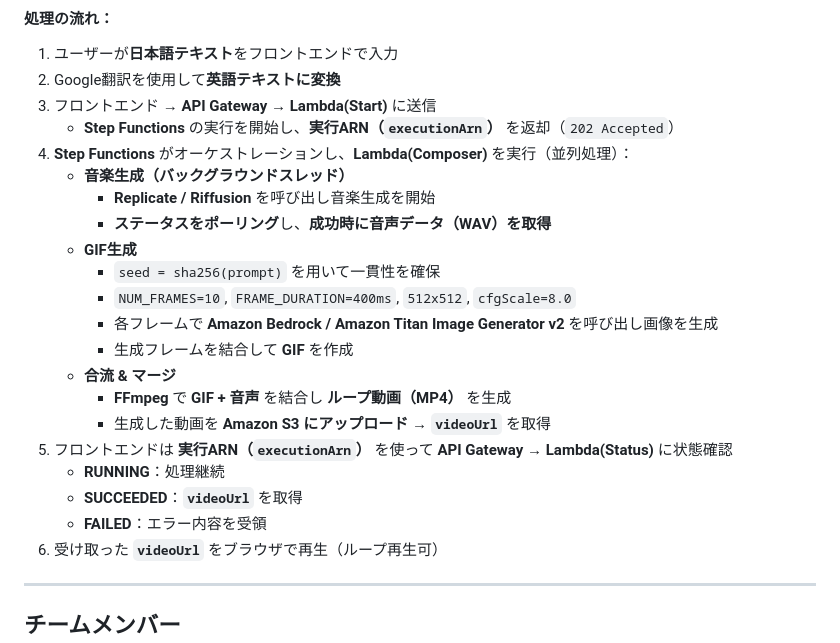
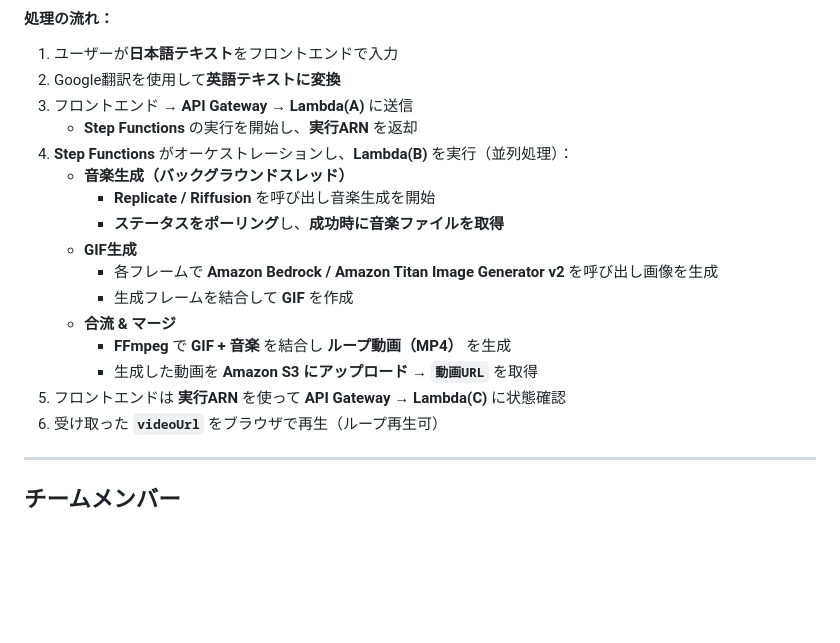
Before and after one commit to anan0105/Hackathon, a Markdown page: README.md, the part around the change. Rendered like a GitHub page; blank space fills up the shorter version.

```diff
--- a/README.md
+++ b/README.md
@@ -160,24 +160,19 @@ MuseMakerは、テキスト入力をもとに**画像・音楽・音楽付き静
 
 1. ユーザーが**日本語テキスト**をフロントエンドで入力
 2. Google翻訳を使用して**英語テキストに変換**
-3. フロントエンド → **API Gateway → Lambda(Start)** に送信
-   - **Step Functions** の実行を開始し、**実行ARN（`executionArn`）** を返却（`202 Accepted`）
-4. **Step Functions** がオーケストレーションし、**Lambda(Composer)** を実行（並列処理）：
+3. フロントエンド → **API Gateway → Lambda(A)** に送信
+   - **Step Functions** の実行を開始し、**実行ARN** を返却
+4. **Step Functions** がオーケストレーションし、**Lambda(B)** を実行（並列処理）：
    - **音楽生成（バックグラウンドスレッド）**
      - **Replicate / Riffusion** を呼び出し音楽生成を開始
-     - **ステータスをポーリング**し、**成功時に音声データ（WAV）を取得**
+     - **ステータスをポーリング**し、**成功時に音楽ファイルを取得**
    - **GIF生成**
-     - `seed = sha256(prompt)` を用いて一貫性を確保
-     - `NUM_FRAMES=10`, `FRAME_DURATION=400ms`, `512x512`, `cfgScale=8.0`
      - 各フレームで **Amazon Bedrock / Amazon Titan Image Generator v2** を呼び出し画像を生成
      - 生成フレームを結合して **GIF** を作成
    - **合流 & マージ**
-     - **FFmpeg** で **GIF + 音声** を結合し **ループ動画（MP4）** を生成
-     - 生成した動画を **Amazon S3 にアップロード** → **`videoUrl`** を取得
-5. フロントエンドは **実行ARN（`executionArn`）** を使って **API Gateway → Lambda(Status)** に状態確認
-   - **RUNNING**：処理継続
-   - **SUCCEEDED**：**`videoUrl`** を取得
-   - **FAILED**：エラー内容を受領
+     - **FFmpeg** で **GIF + 音楽** を結合し **ループ動画（MP4）** を生成
+     - 生成した動画を **Amazon S3 にアップロード** → **`動画URL`** を取得
+5. フロントエンドは **実行ARN** を使って **API Gateway → Lambda(C)** に状態確認
 6. 受け取った **`videoUrl`** をブラウザで再生（ループ再生可）
 
 ---
```
